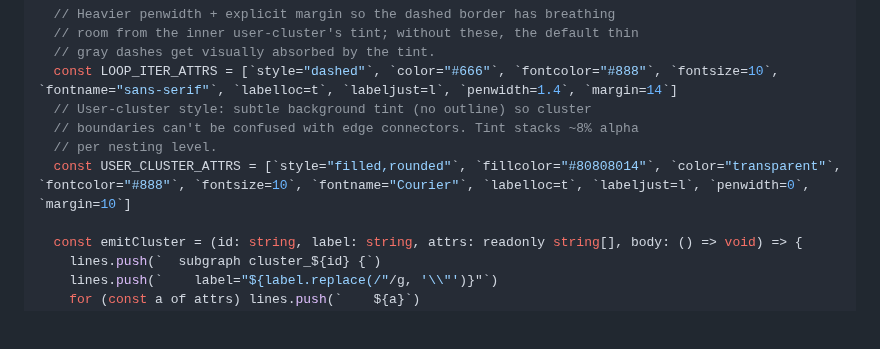
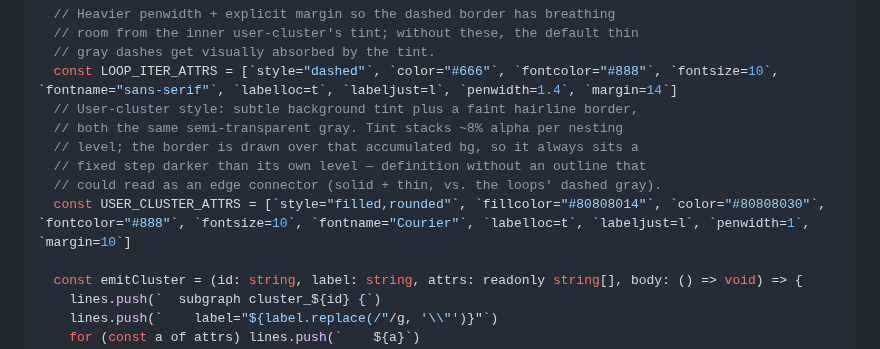
Before and after one commit to typebulb/tensorgrad, a Markdown page: typebulbs/nn-dna.bulb.md, the part around the change. Drawn GitHub-style; blank space fills up the shorter version.

```diff
--- a/typebulbs/nn-dna.bulb.md
+++ b/typebulbs/nn-dna.bulb.md
@@ -628,10 +628,12 @@ function buildDOT(
   // room from the inner user-cluster's tint; without these, the default thin
   // gray dashes get visually absorbed by the tint.
   const LOOP_ITER_ATTRS = [`style="dashed"`, `color="#666"`, `fontcolor="#888"`, `fontsize=10`, `fontname="sans-serif"`, `labelloc=t`, `labeljust=l`, `penwidth=1.4`, `margin=14`]
-  // User-cluster style: subtle background tint (no outline) so cluster
-  // boundaries can't be confused with edge connectors. Tint stacks ~8% alpha
-  // per nesting level.
-  const USER_CLUSTER_ATTRS = [`style="filled,rounded"`, `fillcolor="#80808014"`, `color="transparent"`, `fontcolor="#888"`, `fontsize=10`, `fontname="Courier"`, `labelloc=t`, `labeljust=l`, `penwidth=0`, `margin=10`]
+  // User-cluster style: subtle background tint plus a faint hairline border,
+  // both the same semi-transparent gray. Tint stacks ~8% alpha per nesting
+  // level; the border is drawn over that accumulated bg, so it always sits a
+  // fixed step darker than its own level — definition without an outline that
+  // could read as an edge connector (solid + thin, vs. the loops' dashed gray).
+  const USER_CLUSTER_ATTRS = [`style="filled,rounded"`, `fillcolor="#80808014"`, `color="#80808030"`, `fontcolor="#888"`, `fontsize=10`, `fontname="Courier"`, `labelloc=t`, `labeljust=l`, `penwidth=1`, `margin=10`]
 
   const emitCluster = (id: string, label: string, attrs: readonly string[], body: () => void) => {
     lines.push(`  subgraph cluster_${id} {`)
```
Also changed, not shown: typebulbs/tensors.bulb.md (+5 -1 lines), typebulbs/transformer.bulb.md (+7 -7 lines).
